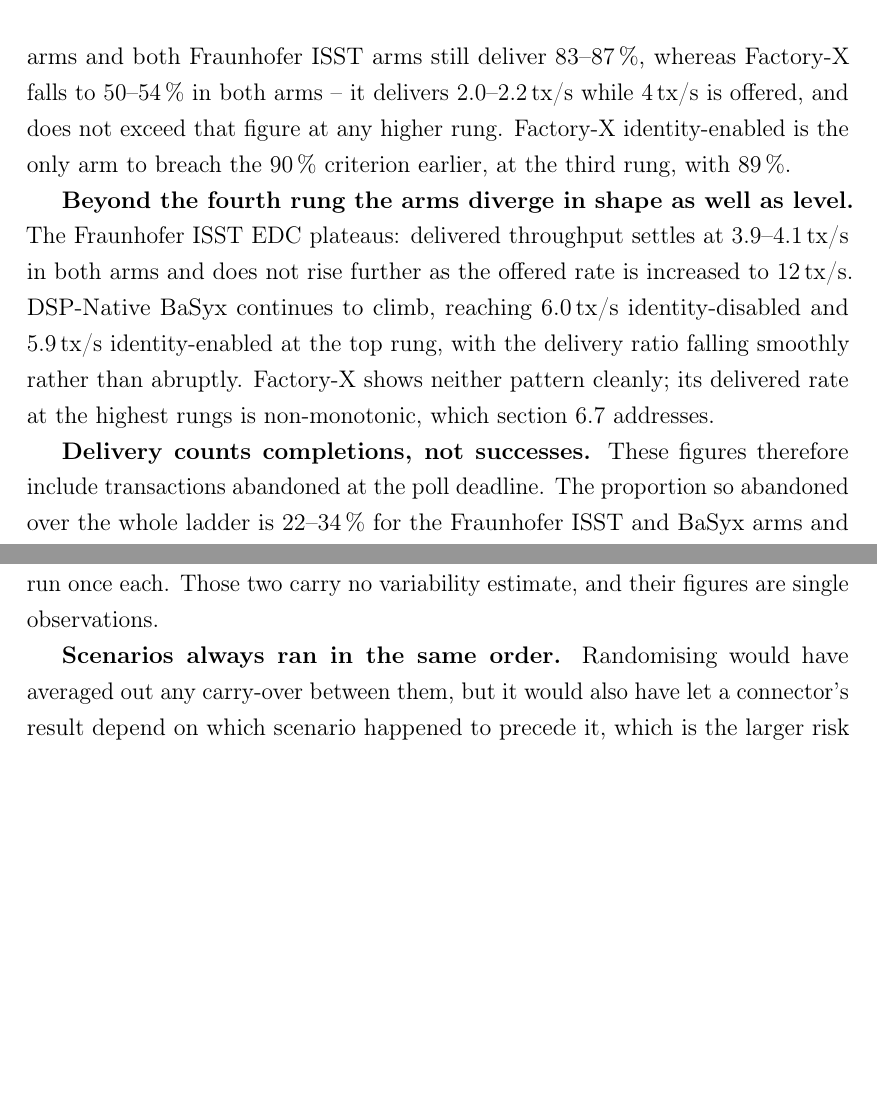
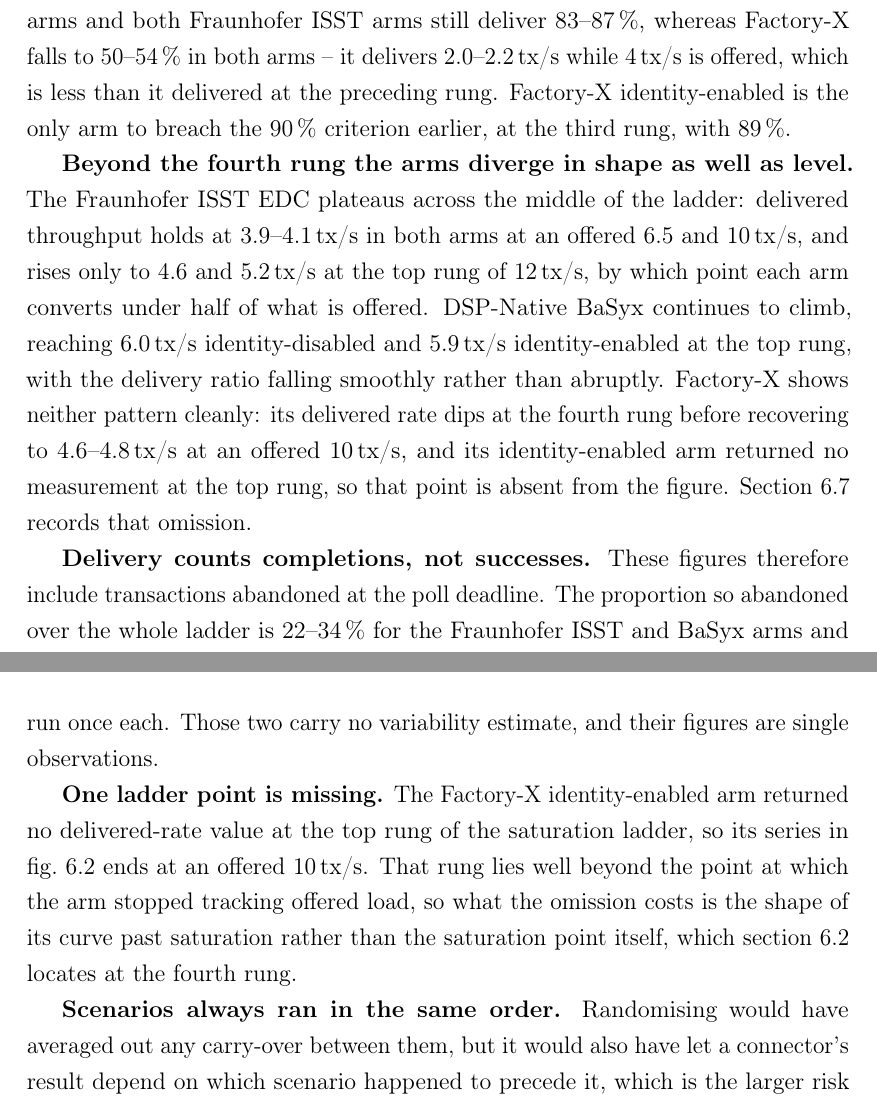
Before and after one commit to rohitjire/master-thesis, a LaTeX thesis (main.tex, which reads chapters/06_results.tex): two parts of pages 82 and 92 of 106 before the commit and two parts of pages 84 and 95 of 109 after it, joined at a grey line, cut so that both start at the same text, the shorter picture padded with empty space. Compiled offline with pdfLaTeX.

Commit message:
fix allignment

```diff
--- a/chapters/06_results.tex
+++ b/chapters/06_results.tex
@@ -95,9 +95,9 @@
     \label{fig:rq2-saturation}
 \end{figure}
 
-\textbf{Delivery tracks the offered rate to 2.5\,tx/s.} All six arms deliver between 89\,\% and 99\,\% of a mean offered rate through the first three rungs. The ladder separates them at the fourth rung, an offered mean of 4\,tx/s. There the two BaSyx arms and both Fraunhofer ISST arms still deliver 83--87\,\%, whereas Factory-X falls to 50--54\,\% in both arms -- it delivers 2.0--2.2\,tx/s while 4\,tx/s is offered, and does not exceed that figure at any higher rung. Factory-X identity-enabled is the only arm to breach the 90\,\% criterion earlier, at the third rung, with 89\,\%.
+\textbf{Delivery tracks the offered rate to 2.5\,tx/s.} All six arms deliver between 89\,\% and 99\,\% of a mean offered rate through the first three rungs. The ladder separates them at the fourth rung, an offered mean of 4\,tx/s. There the two BaSyx arms and both Fraunhofer ISST arms still deliver 83--87\,\%, whereas Factory-X falls to 50--54\,\% in both arms -- it delivers 2.0--2.2\,tx/s while 4\,tx/s is offered, which is less than it delivered at the preceding rung. Factory-X identity-enabled is the only arm to breach the 90\,\% criterion earlier, at the third rung, with 89\,\%.
 
-\textbf{Beyond the fourth rung the arms diverge in shape as well as level.} The Fraunhofer ISST \gls{edc} plateaus: delivered throughput settles at 3.9--4.1\,tx/s in both arms and does not rise further as the offered rate is increased to 12\,tx/s. DSP-Native BaSyx continues to climb, reaching 6.0\,tx/s identity-disabled and 5.9\,tx/s identity-enabled at the top rung, with the delivery ratio falling smoothly rather than abruptly. Factory-X shows neither pattern cleanly; its delivered rate at the highest rungs is non-monotonic, which \cref{sec:results-validity} addresses.
+\textbf{Beyond the fourth rung the arms diverge in shape as well as level.} The Fraunhofer ISST \gls{edc} plateaus across the middle of the ladder: delivered throughput holds at 3.9--4.1\,tx/s in both arms at an offered 6.5 and 10\,tx/s, and rises only to 4.6 and 5.2\,tx/s at the top rung of 12\,tx/s, by which point each arm converts under half of what is offered. DSP-Native BaSyx continues to climb, reaching 6.0\,tx/s identity-disabled and 5.9\,tx/s identity-enabled at the top rung, with the delivery ratio falling smoothly rather than abruptly. Factory-X shows neither pattern cleanly: its delivered rate dips at the fourth rung before recovering to 4.6--4.8\,tx/s at an offered 10\,tx/s, and its identity-enabled arm returned no measurement at the top rung, so that point is absent from the figure. \Cref{sec:results-validity} records that omission.
 
 \textbf{Delivery counts completions, not successes.} These figures therefore include transactions abandoned at the poll deadline. The proportion so abandoned over the whole ladder is 22--34\,\% for the Fraunhofer ISST and BaSyx arms and 50\,\% for both Factory-X arms.
 
@@ -406,6 +406,13 @@
 the load ladder three times, but the concurrency ladder and the endurance run once each.
 Those two carry no variability estimate, and their figures are single observations.
 
+\textbf{One ladder point is missing.} The Factory-X identity-enabled arm returned no
+delivered-rate value at the top rung of the saturation ladder, so its series in
+\cref{fig:rq2-saturation} ends at an offered 10\,tx/s. That rung lies well beyond the
+point at which the arm stopped tracking offered load, so what the omission costs is the
+shape of its curve past saturation rather than the saturation point itself, which
+\cref{sec:rq2} locates at the fourth rung.
+
 \textbf{Scenarios always ran in the same order.} Randomising would have averaged out any
 carry-over between them, but it would also have let a connector's result depend on which
 scenario happened to precede it, which is the larger risk (\cref{subsec:orchestration}).
```
Also changed, not shown: chapters/04_methodology.tex (+1 -1 lines), chapters/05_implementation_and_setup.tex (+2 -2 lines), main.tex (+1 -0 lines), chapters/06_results.tex (8 more changed lines).
